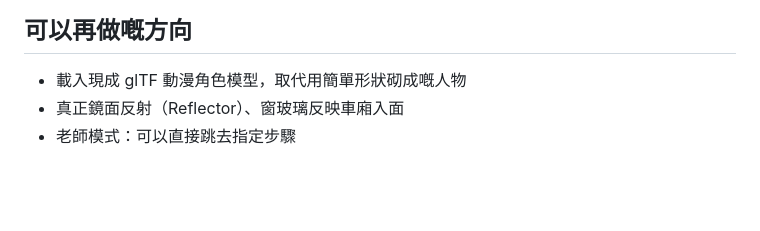
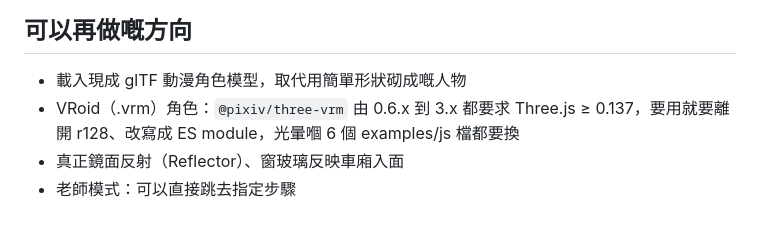
Before and after one commit to MM7-lab/ClaudeCodeTest, a Markdown page: next-stop/CLAUDE.md, the part around the change. GitHub-like rendering; blank space fills up the shorter version.

Commit message:
Note the three-vrm Three.js requirement in CLAUDE.md
Co-Authored-By: Claude Opus 5.5 <noreply@anthropic.com>
Claude-Session: https://claude.ai/code/session_01X7dNaFLVnNMLS79sprwAWm

```diff
--- a/next-stop/CLAUDE.md
+++ b/next-stop/CLAUDE.md
@@ -37,5 +37,6 @@
 
 ## 可以再做嘅方向
 - 載入現成 glTF 動漫角色模型，取代用簡單形狀砌成嘅人物
+- VRoid（.vrm）角色：`@pixiv/three-vrm` 由 0.6.x 到 3.x 都要求 Three.js ≥ 0.137，要用就要離開 r128、改寫成 ES module，光暈嗰 6 個 examples/js 檔都要換
 - 真正鏡面反射（Reflector）、窗玻璃反映車廂入面
 - 老師模式：可以直接跳去指定步驟
```
